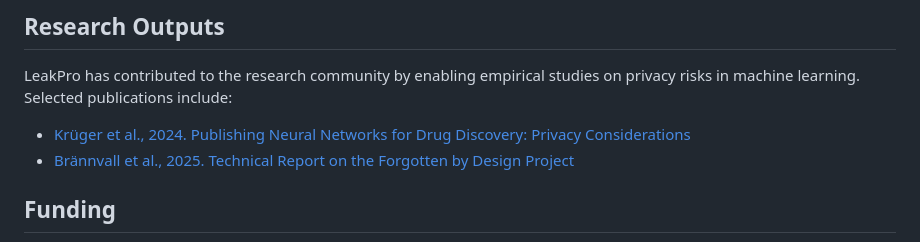
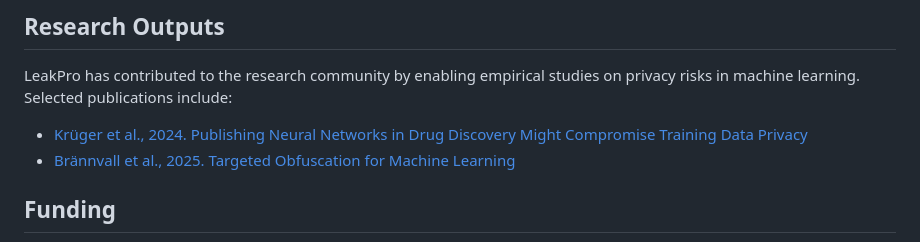
Before and after one commit to aidotse/LeakPro, a Markdown page: README.md, the part around the change. GitHub-like rendering.

Commit message:
Fixed names of published work

```diff
--- a/README.md
+++ b/README.md
@@ -141,8 +141,8 @@ Our [example portfolio](https://github.com/aidotse/LeakPro/tree/readme/examples)
 ## Research Outputs
 LeakPro has contributed to the research community by enabling empirical studies on privacy risks in machine learning. Selected publications include:
 
-- [Krüger et al., 2024. Publishing Neural Networks for Drug Discovery: Privacy Considerations](https://arxiv.org/abs/2410.16975)
-- [Brännvall et al., 2025. Technical Report on the Forgotten by Design Project](https://arxiv.org/abs/2501.11525)
+- [Krüger et al., 2024. Publishing Neural Networks in Drug Discovery Might Compromise Training Data Privacy](https://arxiv.org/abs/2410.16975)
+- [Brännvall et al., 2025. Targeted Obfuscation for Machine Learning](https://arxiv.org/abs/2501.11525)
 
 ## Funding
 LeakPro is funded by Sweden's innovation agency, Vinnova, under grant 2023-03000. The project is a collaboration between AI Sweden, RISE, Scaleout AB, Syndata AB, AstraZeneca AB, Sahlgrenska University Hopsital, and Region Halland, with the goal of advancing privacy-preserving machine learning and responsible AI deployment.
```
